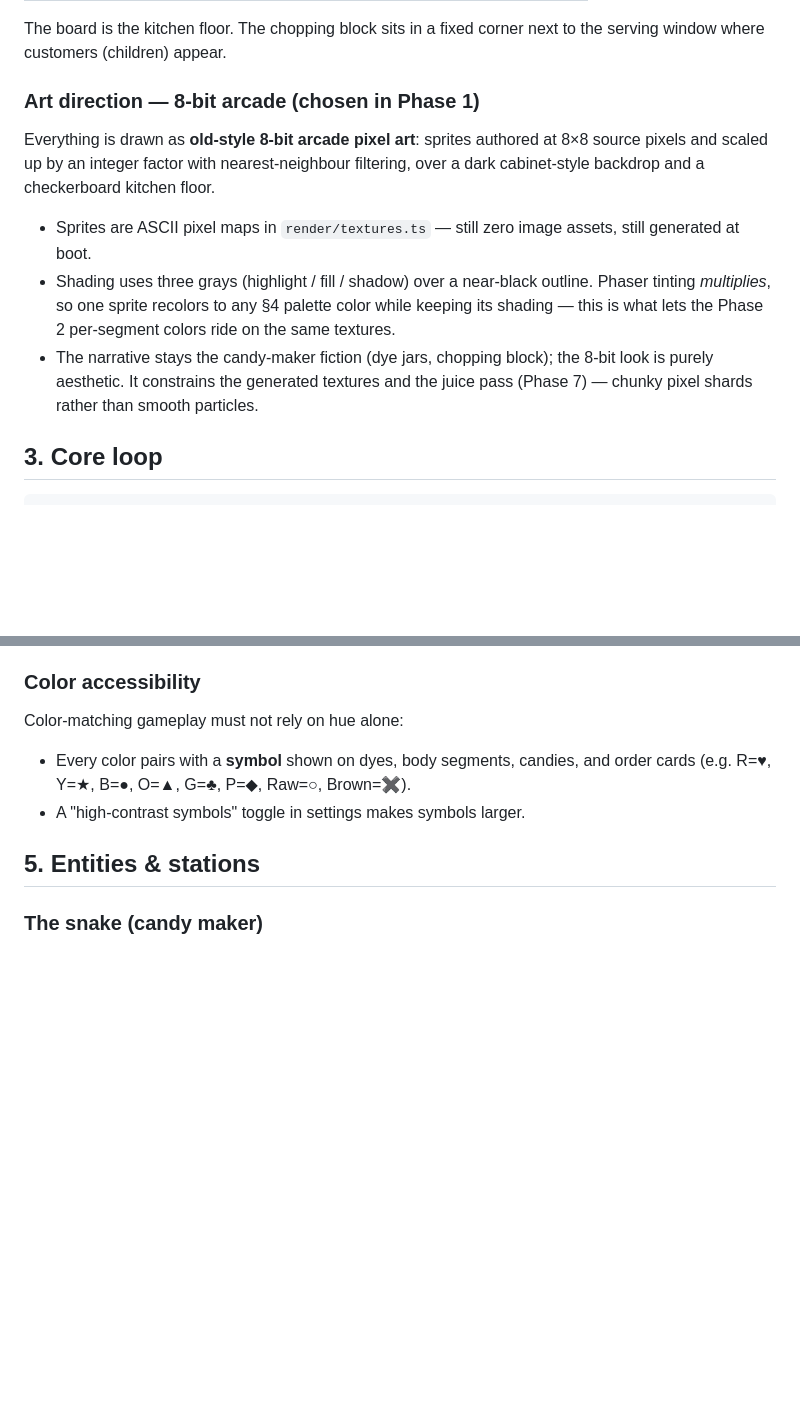
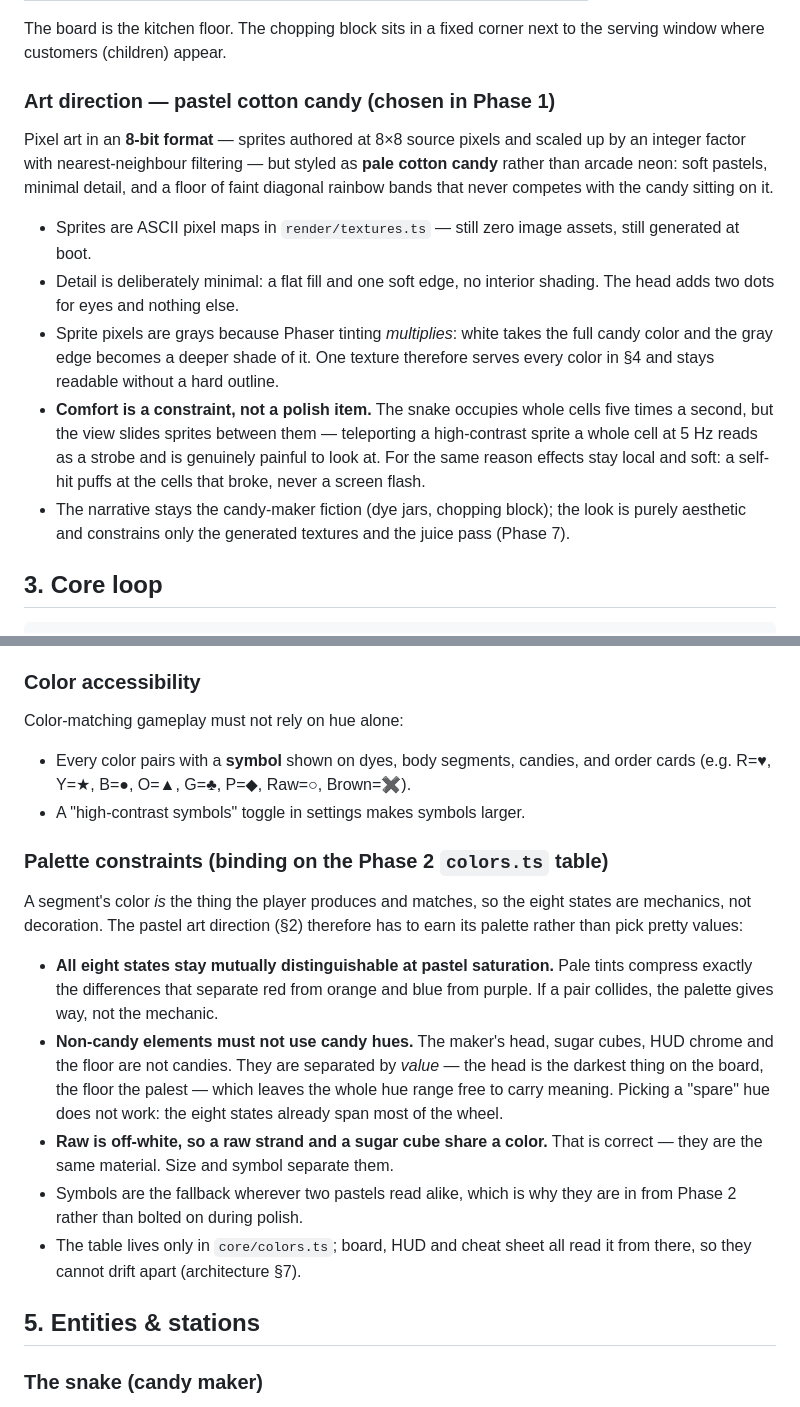
Before and after one commit to williamchong/candy-snake, a Markdown page: docs/game-design.md, 2 parts joined by grey strips. GitHub-like rendering; blank space fills up the shorter version.

Commit message:
📝 Record the pastel direction and the palette constraints
The 8-bit arcade note in design §2 described a dark cabinet backdrop that
the cotton-candy restyle replaced, and architecture §7 still described
shading in three greys over a near-black outline.

Adds palette constraints to design §4, binding on the Phase 2 colors.ts
table: the eight states have to stay distinguishable at pastel
saturation, and non-candy elements are separated by value rather than
hue, because the states already span most of the wheel and there is no
spare hue to give the maker's head. Referenced from the plan so Phase 2
does not pick values without seeing it.

```diff
--- a/docs/game-design.md
+++ b/docs/game-design.md
@@ -33,21 +33,29 @@ Traditional candy making, step by step, mapped onto game verbs:
 The board is the kitchen floor. The chopping block sits in a fixed corner next
 to the serving window where customers (children) appear.
 
-### Art direction — 8-bit arcade (chosen in Phase 1)
+### Art direction — pastel cotton candy (chosen in Phase 1)
 
-Everything is drawn as **old-style 8-bit arcade pixel art**: sprites authored
-at 8×8 source pixels and scaled up by an integer factor with nearest-neighbour
-filtering, over a dark cabinet-style backdrop and a checkerboard kitchen floor.
+Pixel art in an **8-bit format** — sprites authored at 8×8 source pixels and
+scaled up by an integer factor with nearest-neighbour filtering — but styled
+as **pale cotton candy** rather than arcade neon: soft pastels, minimal
+detail, and a floor of faint diagonal rainbow bands that never competes with
+the candy sitting on it.
 
 - Sprites are ASCII pixel maps in `render/textures.ts` — still zero image
   assets, still generated at boot.
-- Shading uses three grays (highlight / fill / shadow) over a near-black
-  outline. Phaser tinting *multiplies*, so one sprite recolors to any §4
-  palette color while keeping its shading — this is what lets the Phase 2
-  per-segment colors ride on the same textures.
+- Detail is deliberately minimal: a flat fill and one soft edge, no interior
+  shading. The head adds two dots for eyes and nothing else.
+- Sprite pixels are grays because Phaser tinting *multiplies*: white takes the
+  full candy color and the gray edge becomes a deeper shade of it. One texture
+  therefore serves every color in §4 and stays readable without a hard outline.
+- **Comfort is a constraint, not a polish item.** The snake occupies whole
+  cells five times a second, but the view slides sprites between them —
+  teleporting a high-contrast sprite a whole cell at 5 Hz reads as a strobe
+  and is genuinely painful to look at. For the same reason effects stay local
+  and soft: a self-hit puffs at the cells that broke, never a screen flash.
 - The narrative stays the candy-maker fiction (dye jars, chopping block); the
-  8-bit look is purely aesthetic. It constrains the generated textures and the
-  juice pass (Phase 7) — chunky pixel shards rather than smooth particles.
+  look is purely aesthetic and constrains only the generated textures and the
+  juice pass (Phase 7).
 
 ## 3. Core loop
 
@@ -119,6 +127,28 @@ Color-matching gameplay must not rely on hue alone:
 - Every color pairs with a **symbol** shown on dyes, body segments, candies,
   and order cards (e.g. R=♥, Y=★, B=●, O=▲, G=♣, P=◆, Raw=○, Brown=✖).
 - A "high-contrast symbols" toggle in settings makes symbols larger.
+
+### Palette constraints (binding on the Phase 2 `colors.ts` table)
+
+A segment's color *is* the thing the player produces and matches, so the eight
+states are mechanics, not decoration. The pastel art direction (§2) therefore
+has to earn its palette rather than pick pretty values:
+
+- **All eight states stay mutually distinguishable at pastel saturation.**
+  Pale tints compress exactly the differences that separate red from orange
+  and blue from purple. If a pair collides, the palette gives way, not the
+  mechanic.
+- **Non-candy elements must not use candy hues.** The maker's head, sugar
+  cubes, HUD chrome and the floor are not candies. They are separated by
+  *value* — the head is the darkest thing on the board, the floor the palest —
+  which leaves the whole hue range free to carry meaning. Picking a "spare"
+  hue does not work: the eight states already span most of the wheel.
+- **Raw is off-white, so a raw strand and a sugar cube share a color.** That
+  is correct — they are the same material. Size and symbol separate them.
+- Symbols are the fallback wherever two pastels read alike, which is why they
+  are in from Phase 2 rather than bolted on during polish.
+- The table lives only in `core/colors.ts`; board, HUD and cheat sheet all read
+  it from there, so they cannot drift apart (architecture §7).
 
 ## 5. Entities & stations
 
```
Also changed, not shown: docs/architecture.md (+14 -6 lines), docs/implementation-plan.md (+2 -0 lines).
